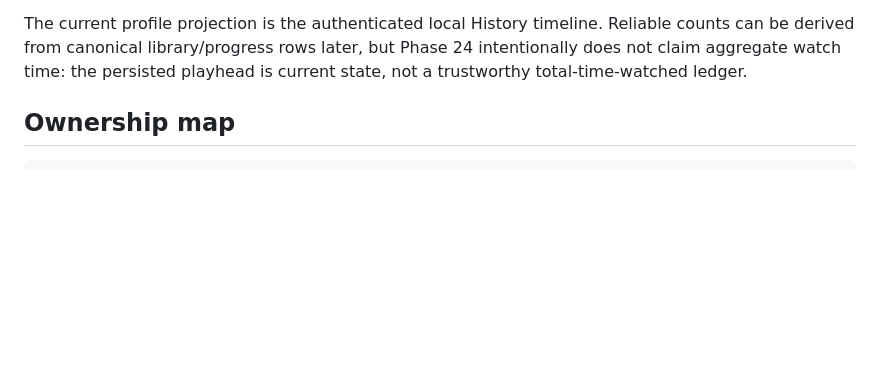
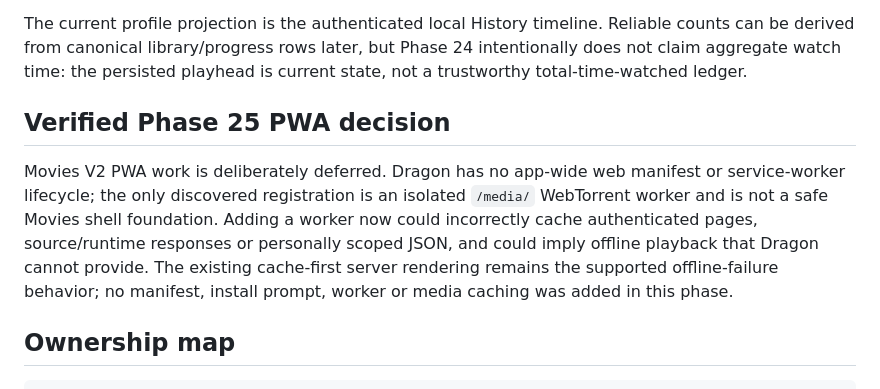
Before and after one commit to Dragon0WaTTyler/dragon-dashboardv2, a Markdown page: docs/movies/MOVIES_V2_CURRENT_STATE.md, the part around the change. Drawn GitHub-style; blank space fills up the shorter version.

Commit message:
docs: defer Movies PWA safely

````diff
--- a/docs/movies/MOVIES_V2_CURRENT_STATE.md
+++ b/docs/movies/MOVIES_V2_CURRENT_STATE.md
@@ -381,6 +381,17 @@ Reliable counts can be derived from canonical library/progress rows later, but
 Phase 24 intentionally does not claim aggregate watch time: the persisted
 playhead is current state, not a trustworthy total-time-watched ledger.
 
+## Verified Phase 25 PWA decision
+
+Movies V2 PWA work is deliberately deferred. Dragon has no app-wide web manifest
+or service-worker lifecycle; the only discovered registration is an isolated
+`/media/` WebTorrent worker and is not a safe Movies shell foundation. Adding a
+worker now could incorrectly cache authenticated pages, source/runtime responses
+or personally scoped JSON, and could imply offline playback that Dragon cannot
+provide. The existing cache-first server rendering remains the supported
+offline-failure behavior; no manifest, install prompt, worker or media caching
+was added in this phase.
+
 ## Ownership map
 
 ```text
````
Also changed, not shown: docs/movies/CINEJOY_FEATURE_MATRIX.md (+1 -1 lines), docs/movies/MOVIES_V2_CONTRACT.md (+8 -0 lines).
